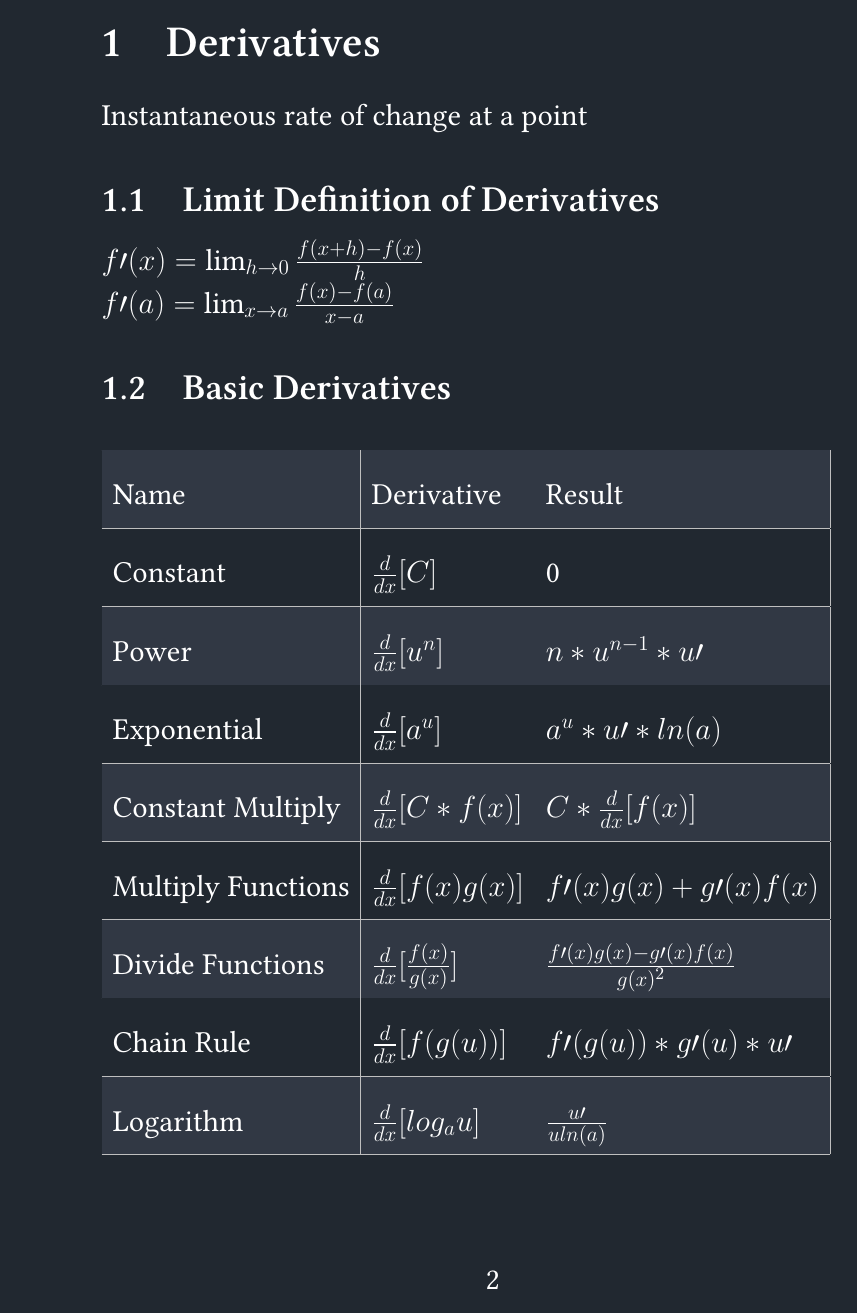
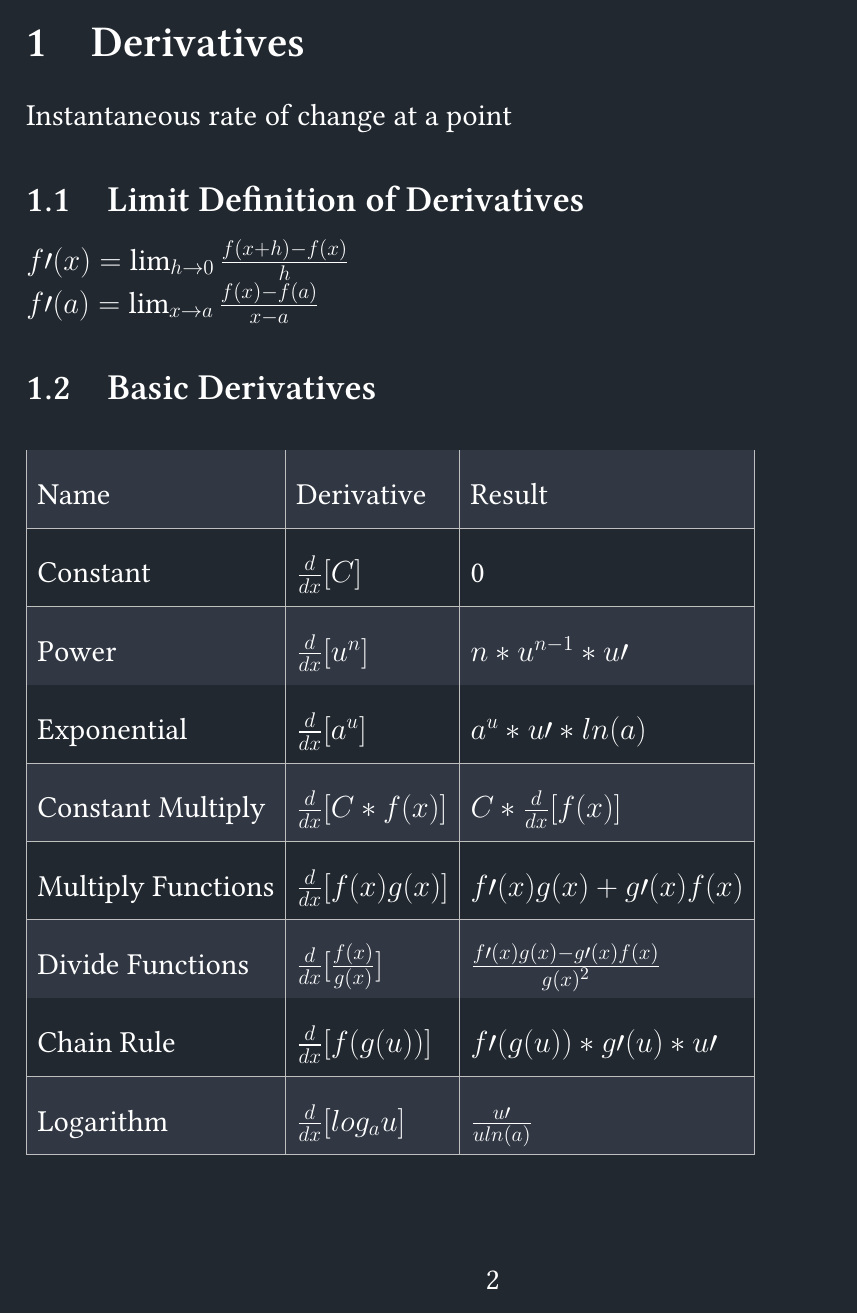
Before and after one commit to jpang9431/CALCII-Notes, a LaTeX paper (main.tex): page 2 of 7. Compiled offline with XeLaTeX.

Commit message:
Decreased left and right margins from 3cm to 1.5cm

```diff
--- a/main.tex
+++ b/main.tex
@@ -6,7 +6,7 @@
 
 % Set page size and margins
 % Replace `letterpaper' with `a4paper' for UK/EU standard size
-\usepackage[letterpaper,top=2cm,bottom=2cm,left=3cm,right=3cm,marginparwidth=1.75cm]{geometry}
+\usepackage[letterpaper,top=2cm,bottom=2cm,left=1.5cm,right=1.5cm,marginparwidth=1.75cm]{geometry}
 
 % Useful packages
 \usepackage{amsmath}
```
Also changed, not shown: CALC_II_Notes.pdf (deleted), MATH141_Notes.pdf (added).
